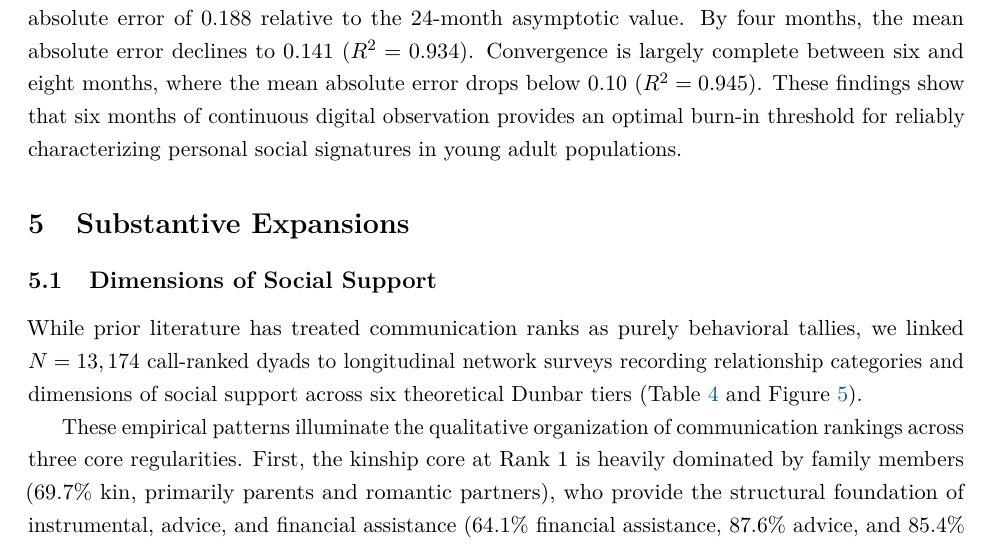
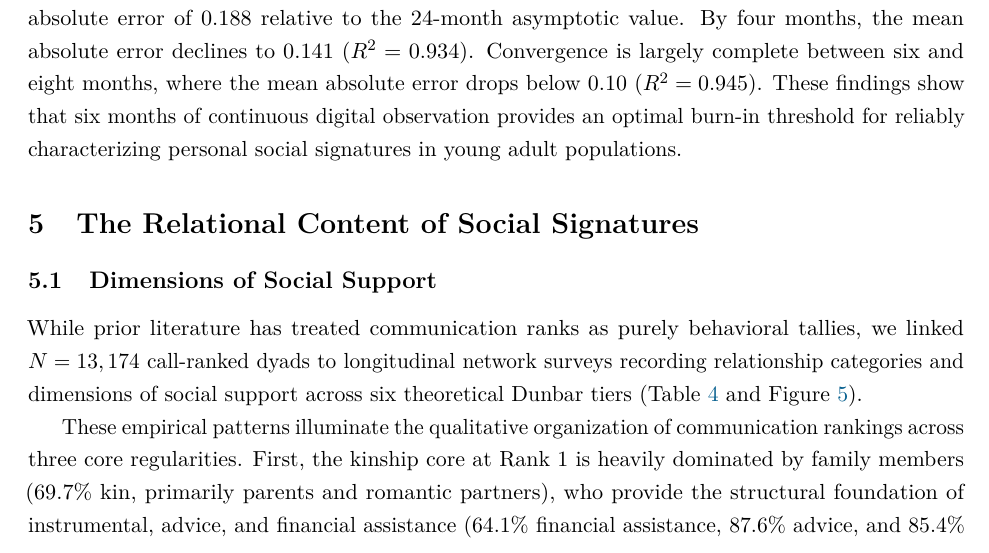
Before and after one commit to olizardo/social-signatures-nethealth, a LaTeX paper (manuscript.tex): part of page 15 of 28, cut so that both start at the same text. Compiled offline with pdfLaTeX.

Commit message:
Update on Overleaf.

```diff
--- a/manuscript.tex
+++ b/manuscript.tex
@@ -322,7 +322,7 @@ To establish how long an individual must be observed before their estimated sign
 \label{fig:burnin}
 \end{figure}
 
-\section{Substantive Expansions}
+\section{The Relational Content of Social Signatures}
 
 \subsection{Dimensions of Social Support}
 While prior literature has treated communication ranks as purely behavioral tallies, we linked $N = 13,174$ call-ranked dyads to longitudinal network surveys recording relationship categories and dimensions of social support across six theoretical Dunbar tiers (Table~\ref{tab:support_tiers} and Figure~\ref{fig:support_tiers}).
```
